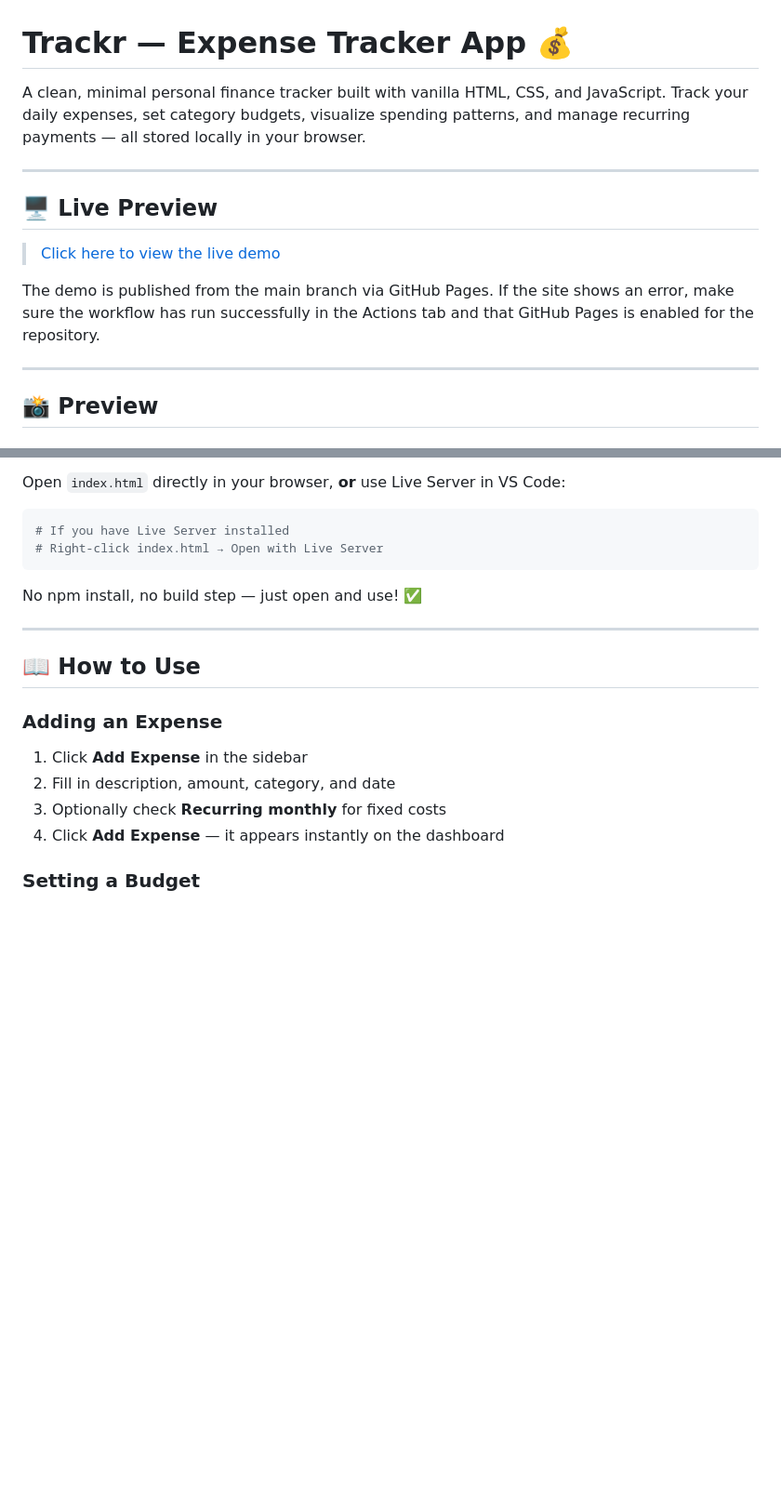
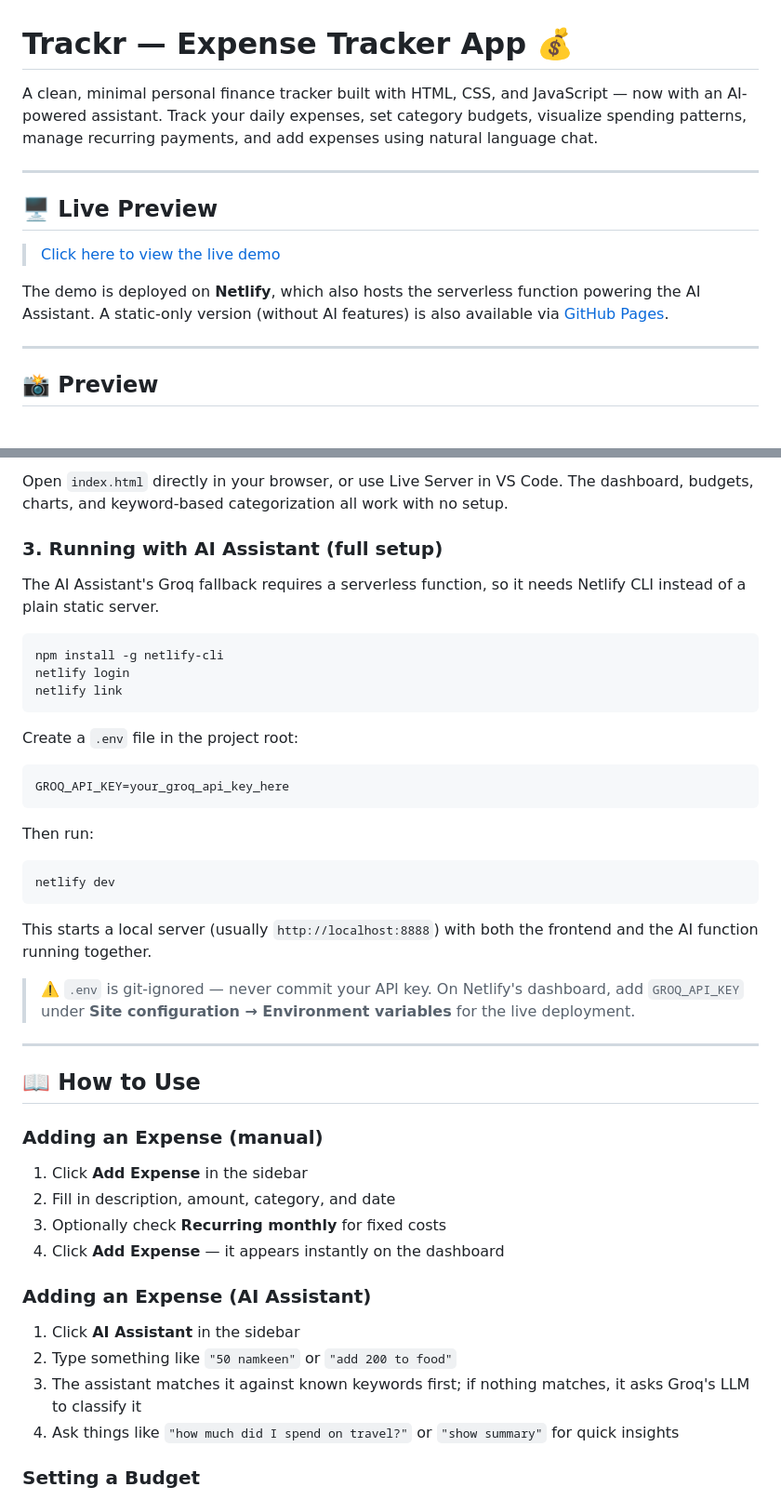
Before and after one commit to Sunaina55/Expense-Tracker, a Markdown page: README.md, 2 parts joined by grey strips. Shown at 93% size. Drawn GitHub-style; blank space fills up the shorter version.

````diff
--- a/README.md
+++ b/README.md
@@ -1,6 +1,6 @@
 # Trackr — Expense Tracker App 💰
 
-A clean, minimal personal finance tracker built with vanilla HTML, CSS, and JavaScript. Track your daily expenses, set category budgets, visualize spending patterns, and manage recurring payments — all stored locally in your browser.
+A clean, minimal personal finance tracker built with HTML, CSS, and JavaScript — now with an AI-powered assistant. Track your daily expenses, set category budgets, visualize spending patterns, manage recurring payments, and add expenses using natural language chat.
 
 ---
 
@@ -10,5 +10,5 @@ A clean, minimal personal finance tracker built with vanilla HTML, CSS, and Java
 
-The demo is published from the main branch via GitHub Pages. If the site shows an error, make sure the workflow has run successfully in the Actions tab and that GitHub Pages is enabled for the repository.
+The demo is deployed on **Netlify**, which also hosts the serverless function powering the AI Assistant. A static-only version (without AI features) is also available via [GitHub Pages](https://sunaina55.github.io/Expense-Tracker/).
 
 ---
 
@@ -83,23 +91,49 @@ cd Expense-Tracker
 
-Open `index.html` directly in your browser, **or** use Live Server in VS Code:
+Open `index.html` directly in your browser, or use Live Server in VS Code. The dashboard, budgets, charts, and keyword-based categorization all work with no setup.
+
+### 3. Running with AI Assistant (full setup)
+
+The AI Assistant's Groq fallback requires a serverless function, so it needs Netlify CLI instead of a plain static server.
 
 ```bash
-# If you have Live Server installed
-# Right-click index.html → Open with Live Server
+npm install -g netlify-cli
+netlify login
+netlify link
 ```
 
-No npm install, no build step — just open and use! ✅
+Create a `.env` file in the project root:
+
+```
+GROQ_API_KEY=your_groq_api_key_here
+```
+
+Then run:
+
+```bash
+netlify dev
+```
+
+This starts a local server (usually `http://localhost:8888`) with both the frontend and the AI function running together.
+
+> ⚠️ `.env` is git-ignored — never commit your API key. On Netlify's dashboard, add `GROQ_API_KEY` under **Site configuration → Environment variables** for the live deployment.
 
 ---
 
 ## 📖 How to Use
 
-### Adding an Expense
+### Adding an Expense (manual)
 
 1. Click **Add Expense** in the sidebar
 2. Fill in description, amount, category, and date
 3. Optionally check **Recurring monthly** for fixed costs
 4. Click **Add Expense** — it appears instantly on the dashboard
+
+### Adding an Expense (AI Assistant)
+
+1. Click **AI Assistant** in the sidebar
+2. Type something like `"50 namkeen"` or `"add 200 to food"`
+3. The assistant matches it against known keywords first; if nothing matches, it asks Groq's LLM to classify it
+4. Ask things like `"how much did I spend on travel?"` or `"show summary"` for quick insights
 
 ### Setting a Budget
 
````
Also changed, not shown: other parts of README.md (+56 -35 lines).
